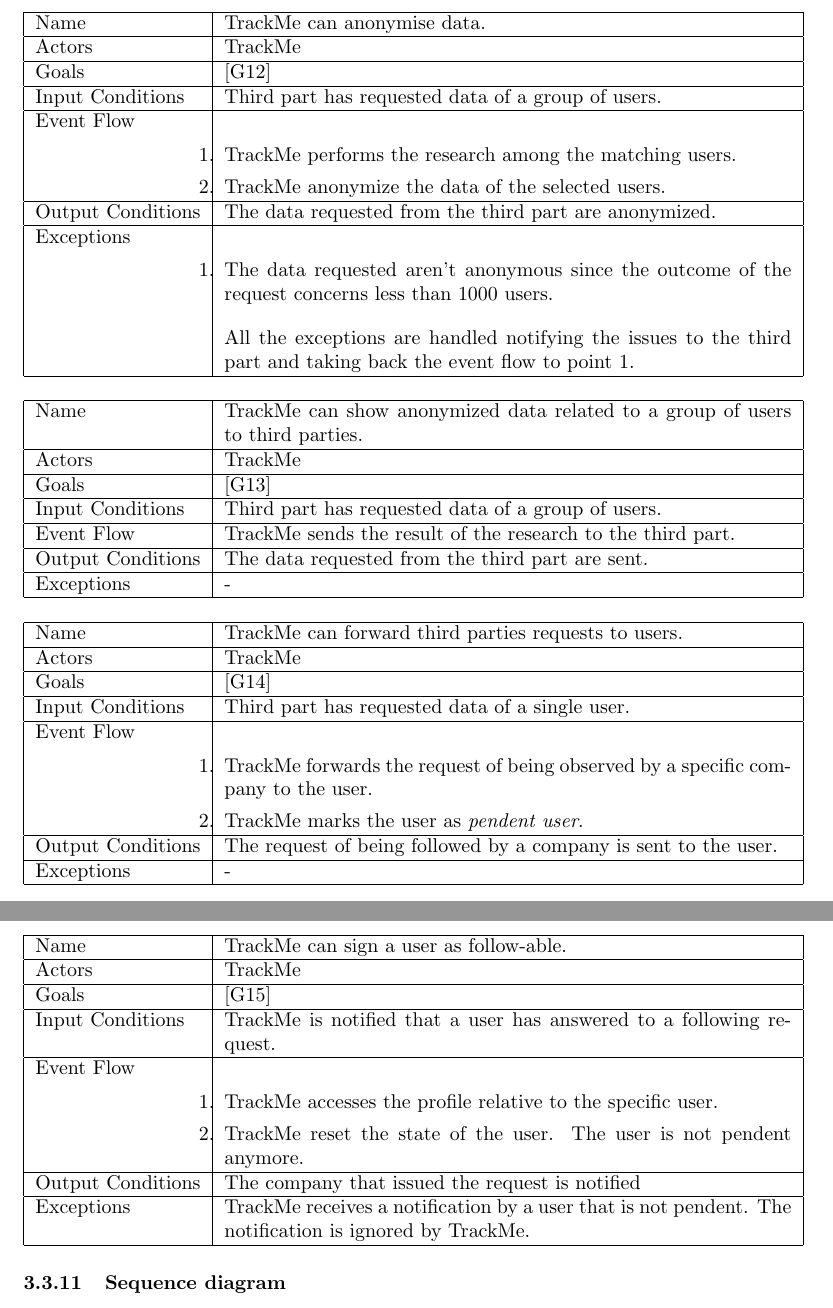
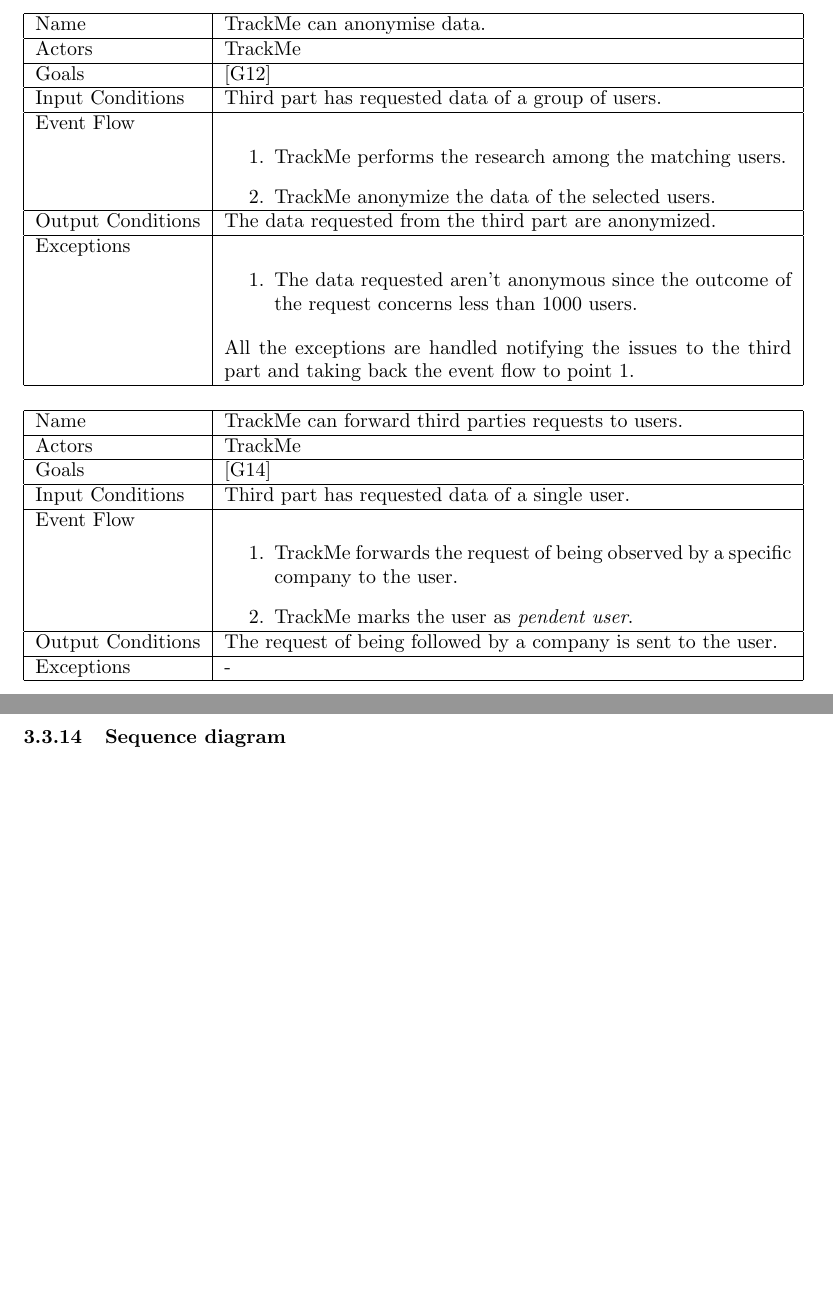
Before and after one commit to marcodigia/DalleRiveDiGiacomantonio, a LaTeX document (DeliveryFolder/SoftwareEngineeringProject.tex): two parts of pages 16 and 17 of 17 before the commit and two parts of pages 17 and 18 of 18 after it, joined at a grey line, cut so that both start at the same text, the shorter picture padded with empty space. Compiled offline with pdfLaTeX.

Commit message:
goal definition

```diff
--- a/DeliveryFolder/SoftwareEngineeringProject.tex
+++ b/DeliveryFolder/SoftwareEngineeringProject.tex
@@ -468,19 +488,6 @@
 \begin{center}
     \begin{tabular}{ | l | p{10cm} |}
     \hline
-    Name & TrackMe can show anonymized data related to a group of users to third parties. \\ \hline
-    Actors & TrackMe\\ \hline
-   	Goals & {[G13]}\\ \hline
-    Input Conditions & Third part has requested data of a group of users.\\ \hline
-    Event Flow & TrackMe sends the result of the research to the third part. \\ \hline
-    Output Conditions & The data requested from the third part are sent. \\ \hline
-    Exceptions & -  \\ \hline
-    \end{tabular}
-\end{center}
-
-\begin{center}
-    \begin{tabular}{ | l | p{10cm} |}
-    \hline
     Name & TrackMe can forward third parties requests to users. \\ \hline
     Actors & TrackMe\\ \hline
    	Goals & {[G14]}\\ \hline
@@ -491,22 +498,6 @@
     \end{enumerate} \\ \hline
     Output Conditions & The request of being followed by a company is sent to the user. \\ \hline
     Exceptions & -    \\ \hline
-    \end{tabular}
-\end{center}
-
-\begin{center}
-    \begin{tabular}{ | l | p{10cm} |}
-    \hline
-    Name & TrackMe can sign a user as follow-able. \\ \hline
-    Actors & TrackMe\\ \hline
-   	Goals & {[G15]}\\ \hline
-    Input Conditions & TrackMe is notified that a user has answered to a following request.\\ \hline
-    Event Flow & \begin{enumerate}
-    	\item TrackMe accesses the profile relative to the specific user.
-    	\item TrackMe reset the state of the user. The user is not pendent anymore.
-    \end{enumerate} \\ \hline
-    Output Conditions & The company that issued the request is notified \\ \hline
-    Exceptions & TrackMe receives a notification by a user that is not pendent. The notification is ignored by TrackMe.\\ \hline
     \end{tabular}
 \end{center}
 
```
Also changed, not shown: DeliveryFolder/SoftwareEngineeringProject.pdf, DeliveryFolder/SoftwareEngineeringProject.tex (30 more changed lines), 3 other files.
